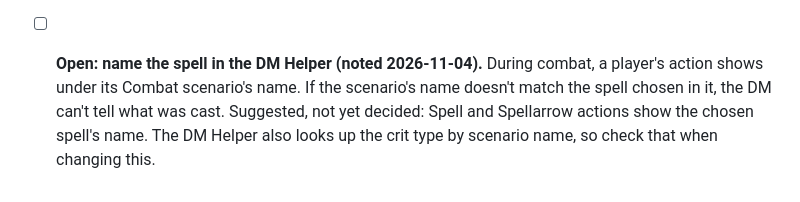
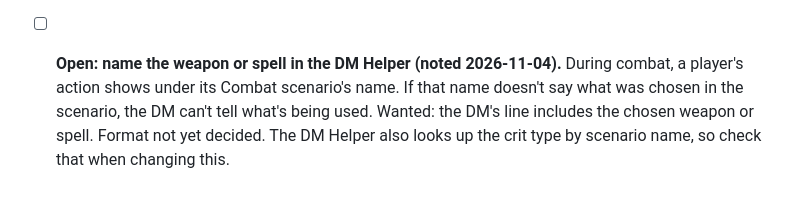
Before and after one commit to wmartin0103/app.adnd, a Markdown page: PLAN.md, the part around the change. Drawn GitHub-style.

Commit message:
PLAN: the DM's combat lines name the chosen weapon as well as the spell
Co-Authored-By: Claude Opus 5.5 <noreply@anthropic.com>

```diff
--- a/PLAN.md
+++ b/PLAN.md
@@ -645,4 +645,4 @@ can grow over time.
 - [ ] Optional: a Save number on each Enemy, so Roll for save can say saved or failed and apply the damage
 - [ ] **Must do before release: a staging site (noted 2026-10-30).** Changes go to staging first, then to the live site when approved. Proposed: `main` (already the live site) stays as it is, and a `staging` branch is published at `/staging/` on the same domain (one Pages deploy builds both). It also needs a second free Supabase project, so staging tests never touch real characters; migrations go to it first. And it needs browser storage keys kept apart, since both sites share one origin.
 - [ ] Later: let the DM reveal an Enemy's name to players, one Enemy at a time, so sheets can target "Ogre Chief (E2)" once the party knows what it is. Names stay hidden until revealed. The badge and name otherwise stay as they are (decided 2026-11-02).
-- [ ] **Open: name the spell in the DM Helper (noted 2026-11-04).** During combat, a player's action shows under its Combat scenario's name. If the scenario's name doesn't match the spell chosen in it, the DM can't tell what was cast. Suggested, not yet decided: Spell and Spellarrow actions show the chosen spell's name. The DM Helper also looks up the crit type by scenario name, so check that when changing this.
+- [ ] **Open: name the weapon or spell in the DM Helper (noted 2026-11-04).** During combat, a player's action shows under its Combat scenario's name. If that name doesn't say what was chosen in the scenario, the DM can't tell what's being used. Wanted: the DM's line includes the chosen weapon or spell. Format not yet decided. The DM Helper also looks up the crit type by scenario name, so check that when changing this.
```
